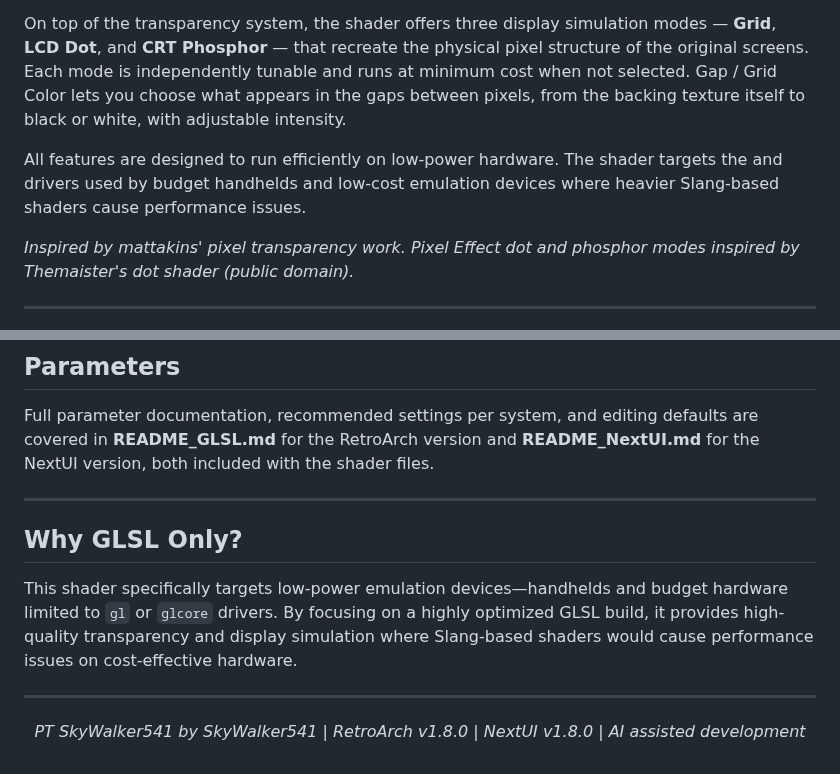
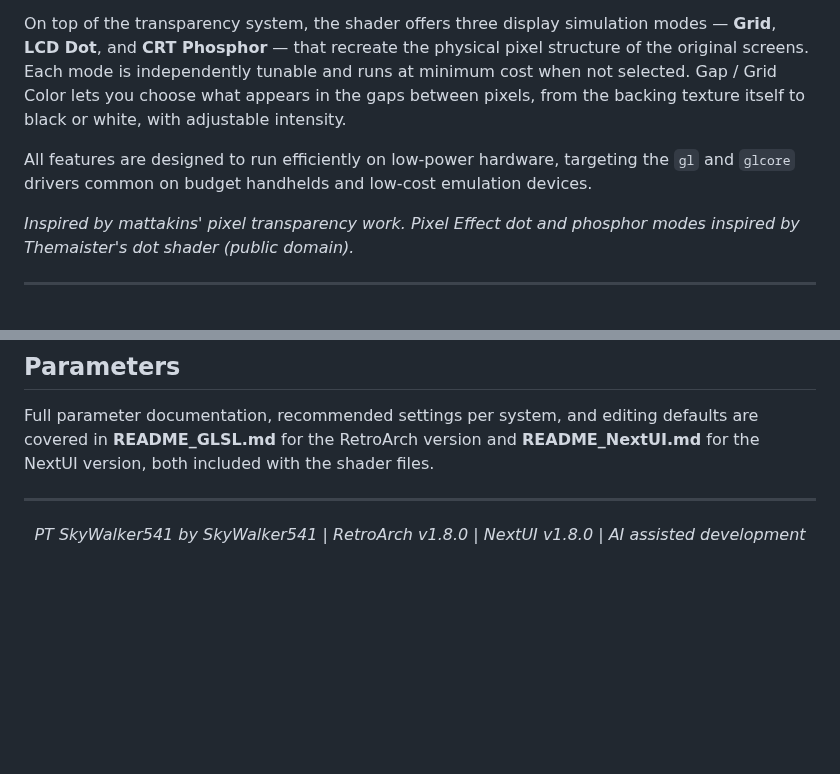
Before and after one commit to SkyWalker541/PT-SkyWalker541, a Markdown page: README.md, 2 parts joined by grey strips. Rendered like a GitHub page; blank space fills up the shorter version.

```diff
--- a/README.md
+++ b/README.md
@@ -38,7 +38,7 @@ On original Game Boy, GBC, and GBA hardware, pixels that were fully off didn't s
 
 On top of the transparency system, the shader offers three display simulation modes — **Grid**, **LCD Dot**, and **CRT Phosphor** — that recreate the physical pixel structure of the original screens. Each mode is independently tunable and runs at minimum cost when not selected. Gap / Grid Color lets you choose what appears in the gaps between pixels, from the backing texture itself to black or white, with adjustable intensity.
 
-All features are designed to run efficiently on low-power hardware. The shader targets the  and  drivers used by budget handhelds and low-cost emulation devices where heavier Slang-based shaders cause performance issues.
+All features are designed to run efficiently on low-power hardware, targeting the `gl` and `glcore` drivers common on budget handhelds and low-cost emulation devices.
 
 *Inspired by mattakins' pixel transparency work. Pixel Effect dot and phosphor modes inspired by Themaister's dot shader (public domain).*
 
@@ -112,11 +112,6 @@ Full parameter documentation, recommended settings per system, and editing defau
 
 ---
 
-## Why GLSL Only?
-This shader specifically targets low-power emulation devices—handhelds and budget hardware limited to `gl` or `glcore` drivers. By focusing on a highly optimized GLSL build, it provides high-quality transparency and display simulation where Slang-based shaders would cause performance issues on cost-effective hardware.
-
----
-
 <div align="center">
 
 *PT SkyWalker541 by SkyWalker541 | RetroArch v1.8.0 | NextUI v1.8.0 | AI assisted development*
```
